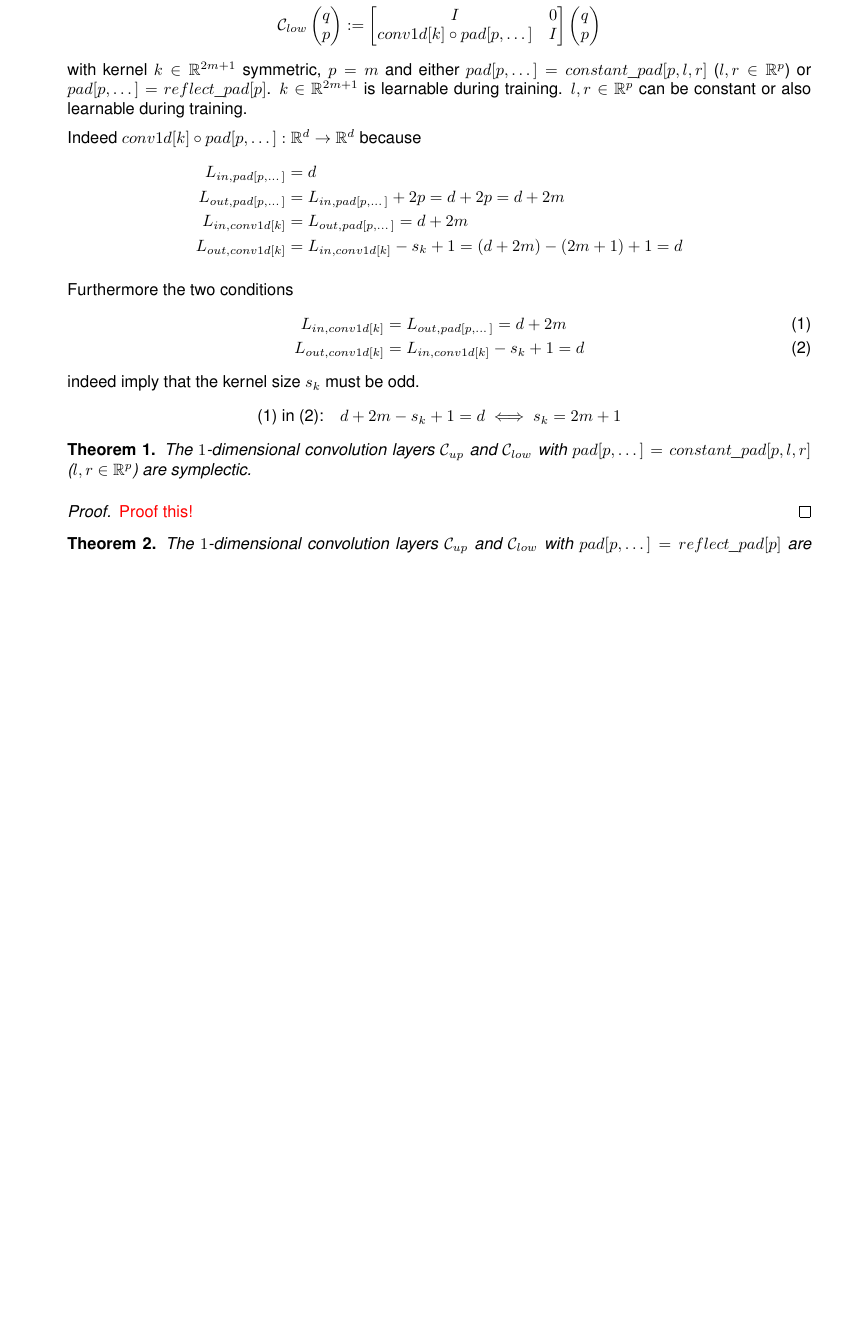
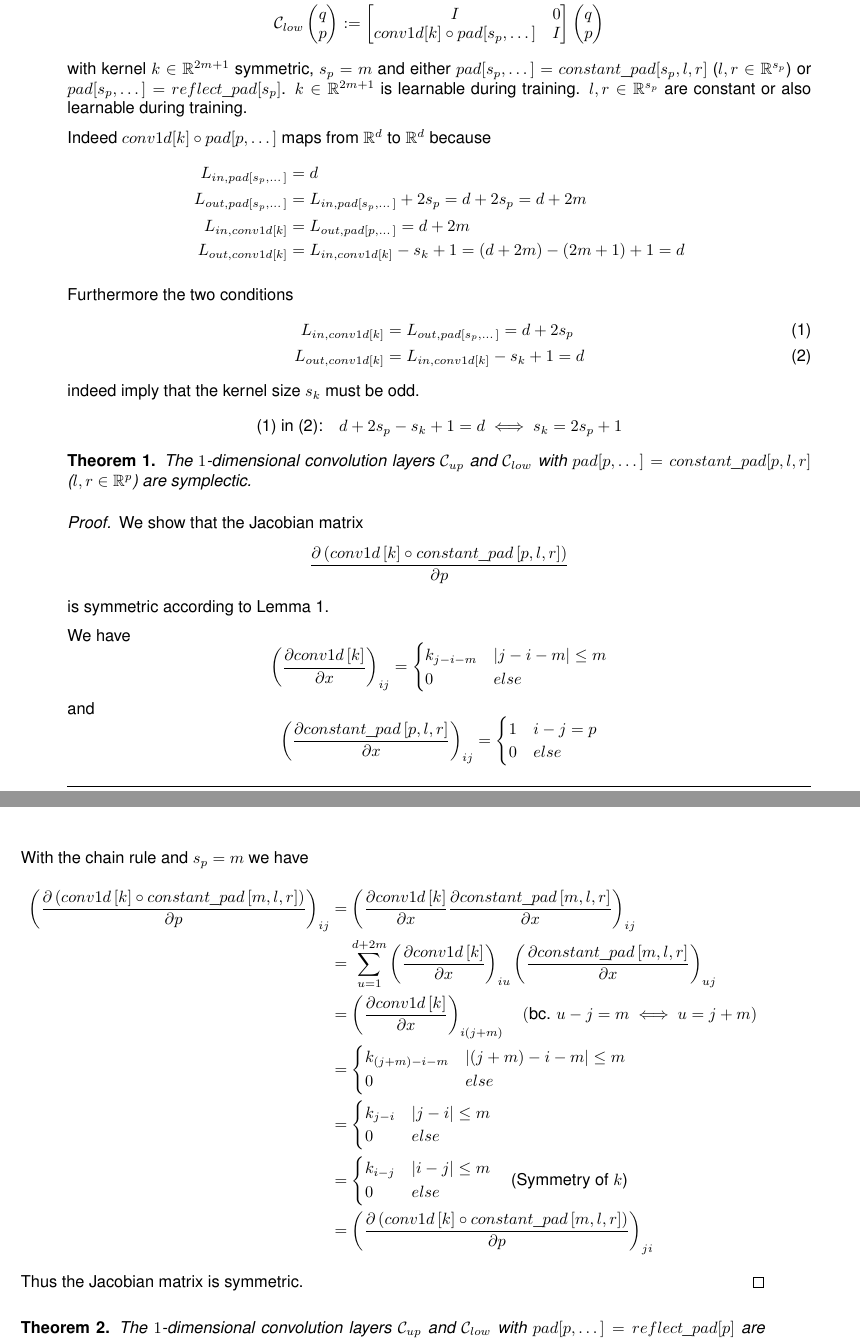
Before and after one commit to steff-mueller/simtech-bsc-thesis, a LaTeX thesis (latex/thesis/thesis.tex): part of page 13 of 23 before the commit and two parts of pages 13 and 14 of 24 after it, the two joined at a grey line, cut so that both start at the same text, the shorter picture padded with empty space. Compiled offline with pdfLaTeX.

Commit message:
thesis.tex: add first symplecticity proof for convolution layer

```diff
--- a/latex/thesis/thesis.tex
+++ b/latex/thesis/thesis.tex
@@ -21,7 +21,6 @@
 \usepackage[numbers]{natbib}
 \usepackage{multirow}
 \usepackage{makecell}
-\usepackage{theoremref}
 %%% Title page
 \usepackage{common/titlePageST}
 %%% Appendix in TOC
@@ -557,0 +555 @@ the input boundaries. Let us define constant padding and reflection padding oper
+	constant\_pad[s_p,l,r] &: \mathbb{R}^{L_{in}} \mapsto \mathbb{R}^{L_{in}+2s_p}, \\
@@ -568,30 +569,30 @@ are the padding values for the left and right boundaries.
 
 We define the symplectic $1$-dimensional convolution layer by
 \begin{align*}
-	\mathcal{C}_{up} \qpvec &:= \uppersympop{conv1d[k] \circ pad[p,\dots]} \\
-	\mathcal{C}_{low} \qpvec &:= \lowersympop{conv1d[k] \circ pad[p,\dots]}
+	\mathcal{C}_{up} \qpvec &:= \uppersympop{conv1d[k] \circ pad[s_p,\dots]} \\
+	\mathcal{C}_{low} \qpvec &:= \lowersympop{conv1d[k] \circ pad[s_p,\dots]}
 \end{align*}
-with kernel $k \in \mathbb{R}^{2m+1}$ symmetric, $p = m$
-and either $pad[p,\dots] = constant\_pad[p,l,r]$ ($l,r \in \mathbb{R}^p$)
-or $pad[p,\dots] = reflect\_pad[p]$. $k \in \mathbb{R}^{2m+1}$ is learnable during training.
-$l,r \in \mathbb{R}^p$ can be constant or also learnable during training.
+with kernel $k \in \mathbb{R}^{2m+1}$ symmetric, $s_p = m$
+and either $pad[s_p,\dots] = constant\_pad[s_p,l,r]$ ($l,r \in \mathbb{R}^{s_p}$)
+or $pad[s_p,\dots] = reflect\_pad[s_p]$. $k \in \mathbb{R}^{2m+1}$ is learnable during training.
+$l,r \in \mathbb{R}^{s_p}$ are constant or also learnable during training.
 
-Indeed $conv1d[k] \circ pad[p,\dots] : \mathbb{R}^d \to \mathbb{R}^d$ because
+Indeed $conv1d[k] \circ pad[p,\dots]$ maps from $\mathbb{R}^d$ to $\mathbb{R}^d$ because
 \begin{align*}
-	L_{in,pad[p,\dots]} &= d \\
-	L_{out,pad[p,\dots]} &= L_{in,pad[p,\dots]} + 2p = d+2p = d+2m \\
+	L_{in,pad[s_p,\dots]} &= d \\
+	L_{out,pad[s_p,\dots]} &= L_{in,pad[s_p,\dots]} + 2s_p = d+2s_p = d+2m \\
 	L_{in,conv1d[k]} &= L_{out,pad[p,\dots]} = d+2m \\
 	L_{out,conv1d[k]} &= L_{in,conv1d[k]} - s_k + 1 = (d+2m) - (2m+1) + 1 = d
 \end{align*}
 
 Furthermore the two conditions
 \begin{align}
-	L_{in,conv1d[k]} &= L_{out,pad[p,\dots]} = d+2m \label{conv_dim1} \\
+	L_{in,conv1d[k]} &= L_{out,pad[s_p,\dots]} = d+2s_p \label{conv_dim1} \\
 	L_{out,conv1d[k]} &= L_{in,conv1d[k]} - s_k + 1 = d \label{conv_dim2}
 \end{align}
 indeed imply that the kernel size $s_k$ must be odd.
 \begin{equation*}
-	\text{\cref{conv_dim1} in \cref{conv_dim2}:} \quad d+2m - s_k + 1 = d \iff s_k = 2m+1
+	\text{\cref{conv_dim1} in \cref{conv_dim2}:} \quad d+2s_p - s_k + 1 = d \iff s_k = 2s_p+1
 \end{equation*}
 
 \begin{theorem}
@@ -599,7 +600,52 @@ indeed imply that the kernel size $s_k$ must be odd.
 	with $pad[p,\dots] = constant\_pad[p,l,r]$ ($l,r \in \mathbb{R}^p$) are symplectic.
 \end{theorem}
 \begin{proof}
-	\todo{Proof this!}
+	We show that the Jacobian matrix
+	\begin{equation*}
+		\jac{\lb conv1d \lsb k \rsb \circ constant\_pad \lsb p,l,r \rsb \rb}{p}
+	\end{equation*}
+	is symmetric according to \cref{jacobi_symmetric}.
+
+	We have
+	\begin{equation*}
+		\lb \jac{conv1d \lsb k \rsb}{x} \rb_{ij} = \begin{cases}
+			k_{j-i-m} & \abs{j-i-m} \leq m \\
+			0 & else
+		\end{cases}
+	\end{equation*}
+	and
+	\begin{equation*}
+		\lb \jac{constant\_pad \lsb p,l,r \rsb}{x} \rb_{ij} = \begin{cases}
+			1 & i-j=p \\
+			0 & else
+		\end{cases}
+	\end{equation*}
+	With the chain rule and $s_p = m$ we have
+	\begin{align*}
+		\lb \jac{\lb conv1d \lsb k \rsb \circ constant\_pad \lsb m,l,r \rsb \rb}{p} \rb_{ij}
+		&= \lb
+			\jac{conv1d \lsb k \rsb}{x}
+			\jac{constant\_pad \lsb m,l,r \rsb}{x}
+		\rb_{ij} \\
+		&= \sum_{u=1}^{d+2m} \lb \jac{conv1d \lsb k \rsb}{x} \rb_{iu}
+		\lb \jac{constant\_pad \lsb m,l,r \rsb}{x} \rb_{uj} \\
+		&= \lb \jac{conv1d \lsb k \rsb}{x} \rb_{i(j+m)}
+		\quad (\text{bc. } u-j=m \iff u=j+m) \\
+		&= \begin{cases}
+			k_{(j+m)-i-m} & \abs{(j+m)-i-m} \leq m \\
+			0 & else
+		\end{cases} \\
+		&= \begin{cases}
+			k_{j-i} & \abs{j-i} \leq m \\
+			0 & else
+		\end{cases} \\
+		&= \begin{cases}
+			k_{i-j} & \abs{i-j} \leq m \\
+			0 & else
+		\end{cases} \quad \text{(Symmetry of $k$)} \\
+		&= \lb \jac{\lb conv1d \lsb k \rsb \circ constant\_pad \lsb m,l,r \rsb \rb}{p} \rb_{ji}
+	\end{align*}
+	Thus the Jacobian matrix is symmetric.
 \end{proof}
 
 \begin{theorem}
```
Also changed, not shown: latex/thesis/thesis.tex (39 more changed lines).
